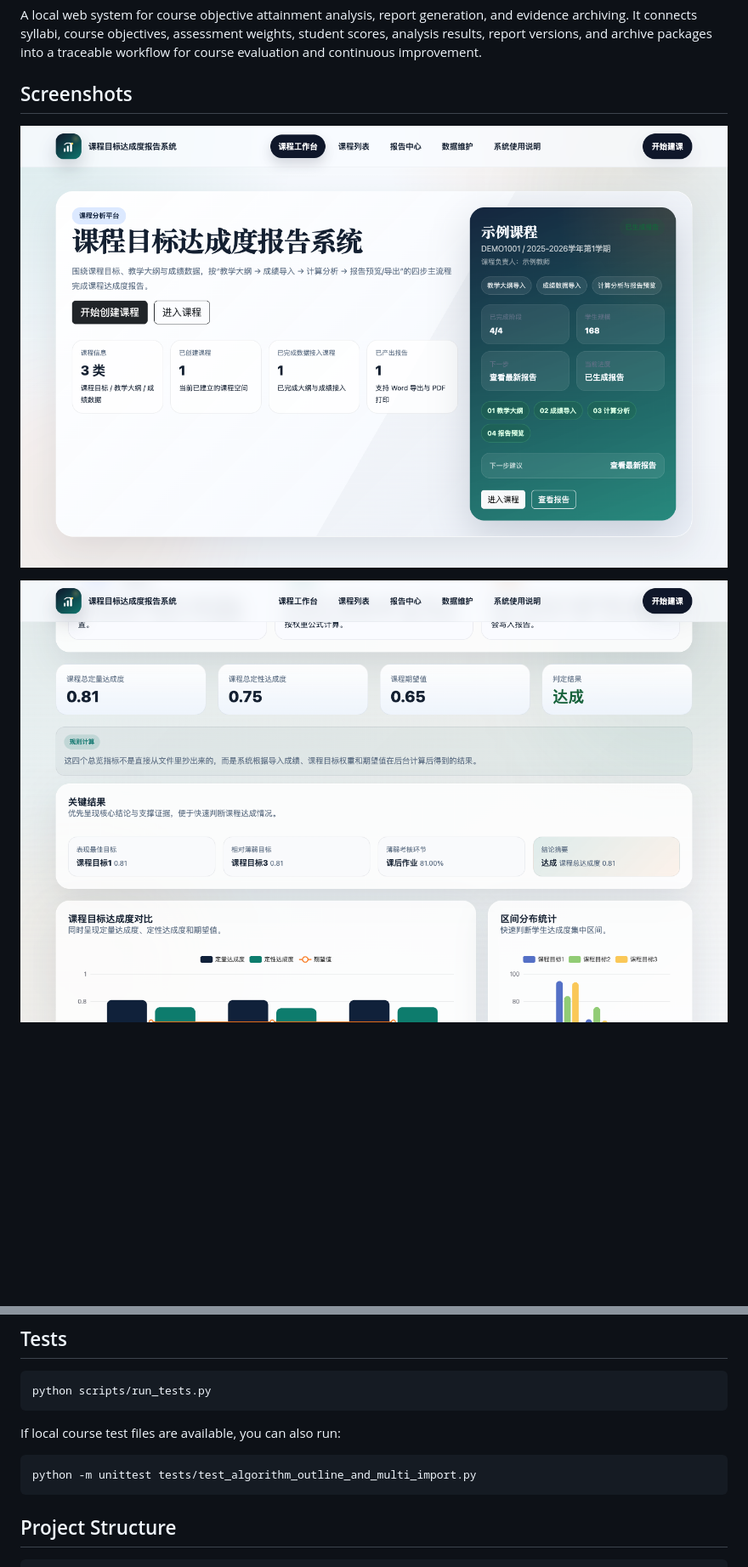
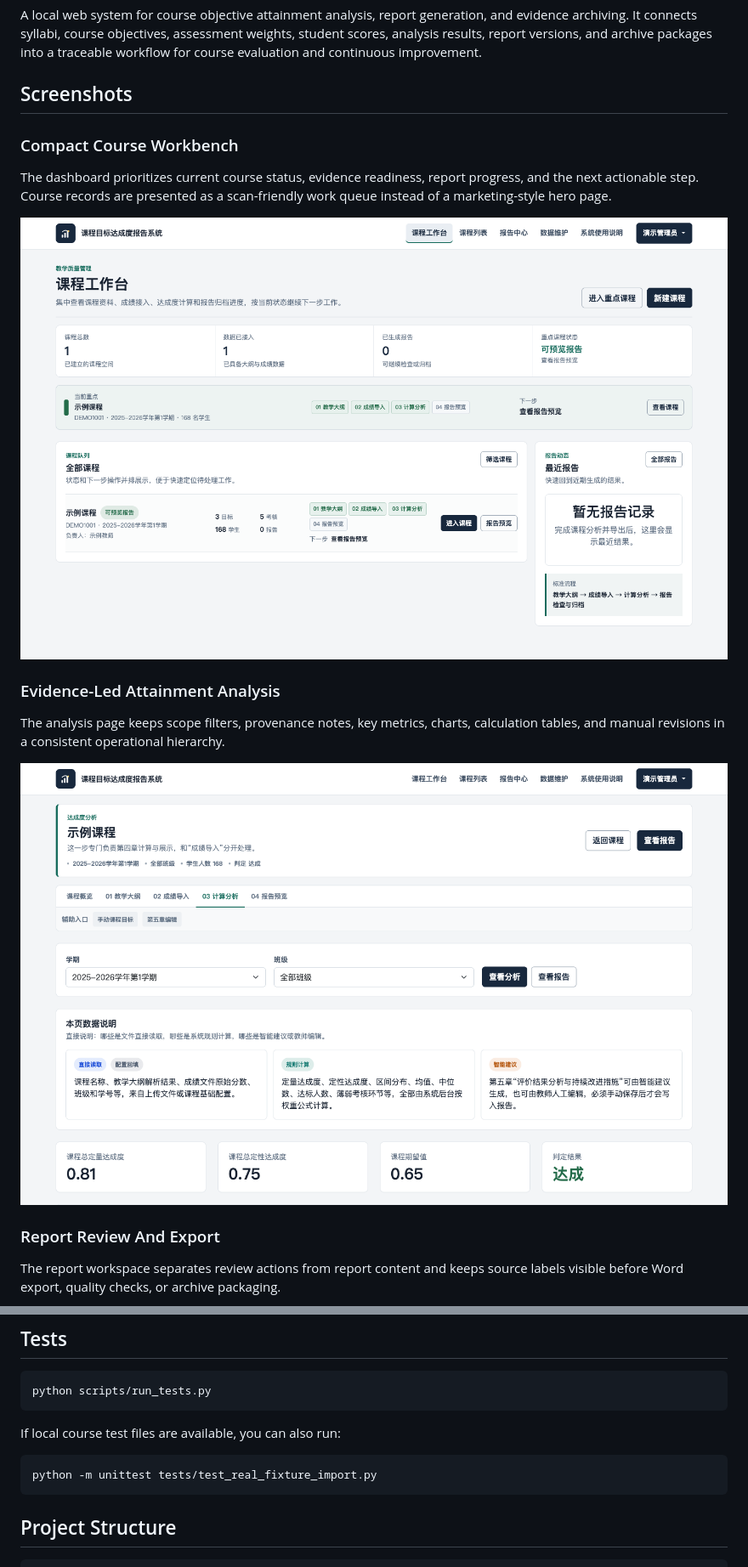
Before and after one commit to YfengJ/course-analysis-system, a Markdown page: README.md, 2 parts joined by grey strips. Shown: that part at 85% size. Rendered like a GitHub page; pictures changed too: docs/images/analysis.png, docs/images/dashboard.png; blank space fills up the shorter version.

Commit message:
Redesign frontend as a compact course workbench

````diff
--- a/README.md
+++ b/README.md
@@ -6,9 +6,21 @@ A local web system for course objective attainment analysis, report generation,
 
 ## Screenshots
 
+### Compact Course Workbench
+
+The dashboard prioritizes current course status, evidence readiness, report progress, and the next actionable step. Course records are presented as a scan-friendly work queue instead of a marketing-style hero page.
+
 ![Course Dashboard](docs/images/dashboard.png)
 
+### Evidence-Led Attainment Analysis
+
+The analysis page keeps scope filters, provenance notes, key metrics, charts, calculation tables, and manual revisions in a consistent operational hierarchy.
+
 ![Attainment Analysis](docs/images/analysis.png)
+
+### Report Review And Export
+
+The report workspace separates review actions from report content and keeps source labels visible before Word export, quality checks, or archive packaging.
 
 ![Report Preview](docs/images/report-preview.png)
 
@@ -114,7 +127,7 @@ python scripts/run_tests.py
 If local course test files are available, you can also run:
 
 ```bash
-python -m unittest tests/test_algorithm_outline_and_multi_import.py
+python -m unittest tests/test_real_fixture_import.py
 ```
 
 ## Project Structure
````
Also changed, not shown: other parts of README.md (+1 -0 lines), CHANGELOG.md (+3 -0 lines), README.zh-CN.md (+14 -1 lines), docs/images/report-preview.png, 12 other files.
